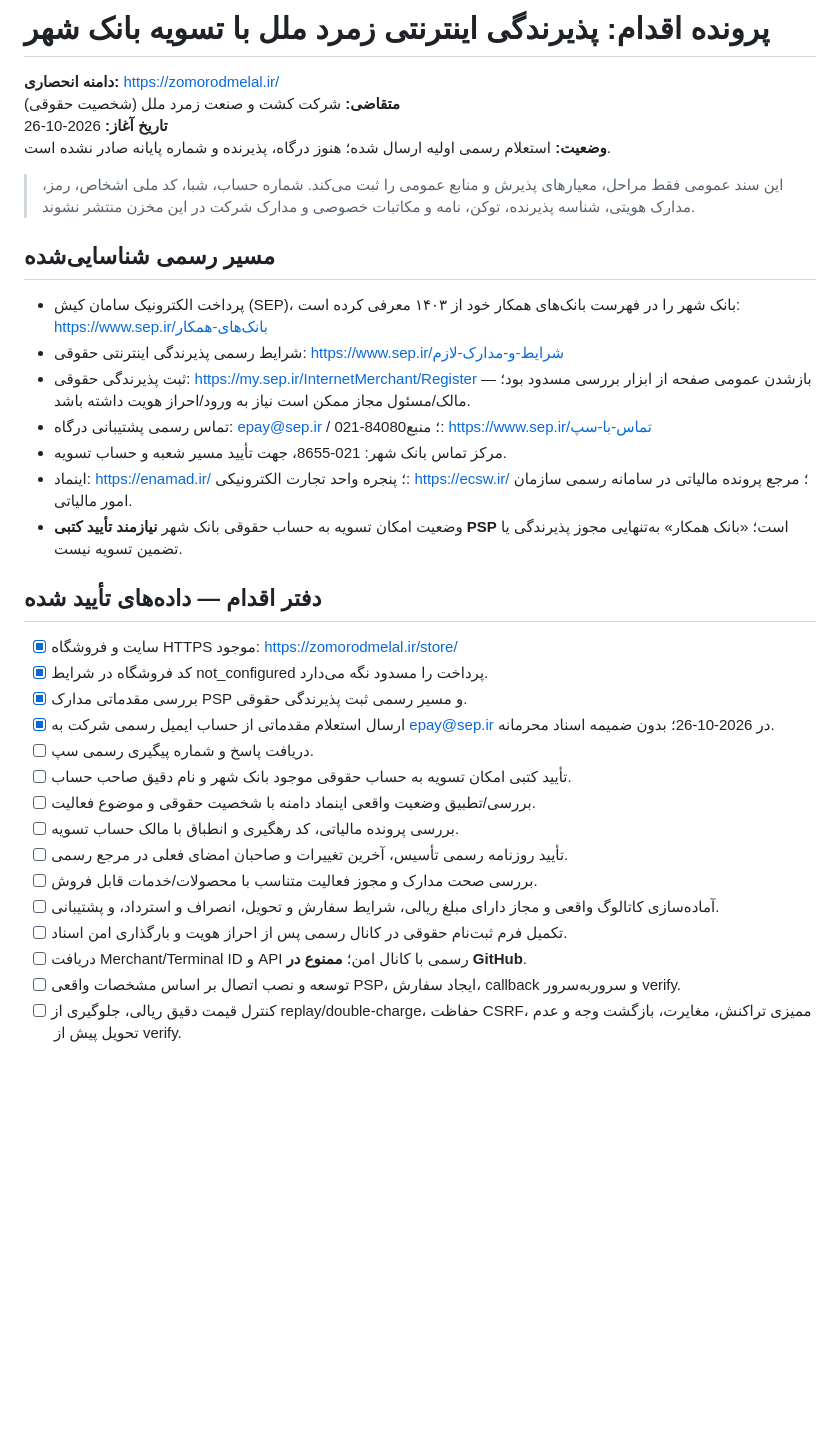
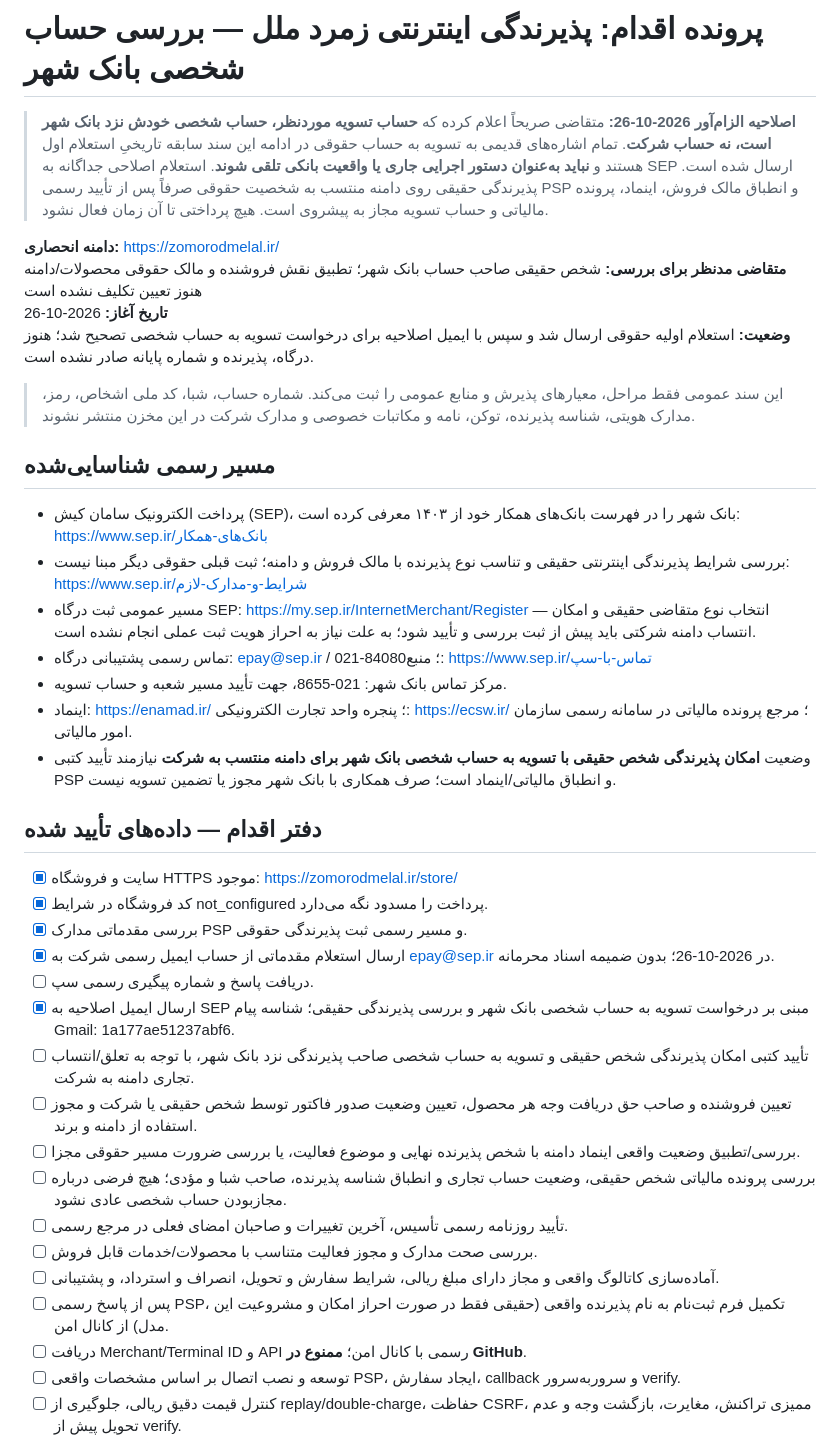
Before and after one commit to mojtabarozegar11-ship-it/zomorodmelal-codex, a Markdown page: docs/bank-shahr-sep-ipg-acceptance-20261026.md, the part around one of its changes. Rendered like a GitHub page; blank space fills up the shorter version.

Commit message:
docs(zomorod): correct SEP IPG application for personal Bank Shahr settlement and natural-person KYC

```diff
--- a/docs/bank-shahr-sep-ipg-acceptance-20261026.md
+++ b/docs/bank-shahr-sep-ipg-acceptance-20261026.md
@@ -1,21 +1,23 @@
-# پرونده اقدام: پذیرندگی اینترنتی زمرد ملل با تسویه بانک شهر
+# پرونده اقدام: پذیرندگی اینترنتی زمرد ملل — بررسی حساب شخصی بانک شهر
+
+> **اصلاحیه الزام‌آور 2026-10-26:** متقاضی صریحاً اعلام کرده که **حساب تسویه موردنظر، حساب شخصی خودش نزد بانک شهر است، نه حساب شرکت**. تمام اشاره‌های قدیمی به تسویه به حساب حقوقی در ادامه این سند سابقه تاریخیِ استعلام اول هستند و **نباید به‌عنوان دستور اجرایی جاری یا واقعیت بانکی تلقی شوند**. استعلام اصلاحی جداگانه به SEP ارسال شده است. پذیرندگی حقیقی روی دامنه منتسب به شخصیت حقوقی صرفاً پس از تأیید رسمی PSP و انطباق مالک فروش، اینماد، پرونده مالیاتی و حساب تسویه مجاز به پیشروی است. هیچ پرداختی تا آن زمان فعال نشود.
 
 **دامنه انحصاری:** https://zomorodmelal.ir/
-**متقاضی:** شرکت کشت و صنعت زمرد ملل (شخصیت حقوقی)
+**متقاضی مدنظر برای بررسی:** شخص حقیقی صاحب حساب بانک شهر؛ تطبیق نقش فروشنده و مالک حقوقی محصولات/دامنه هنوز تعیین تکلیف نشده است
 **تاریخ آغاز:** 2026-10-26
-**وضعیت:** استعلام رسمی اولیه ارسال شده؛ هنوز درگاه، پذیرنده و شماره پایانه صادر نشده است.
+**وضعیت:** استعلام اولیه حقوقی ارسال شد و سپس با ایمیل اصلاحیه برای درخواست تسویه به حساب شخصی تصحیح شد؛ هنوز درگاه، پذیرنده و شماره پایانه صادر نشده است.
 
 > این سند عمومی فقط مراحل، معیارهای پذیرش و منابع عمومی را ثبت می‌کند. شماره حساب، شبا، کد ملی اشخاص، رمز، مدارک هویتی، شناسه پذیرنده، توکن، نامه و مکاتبات خصوصی و مدارک شرکت در این مخزن منتشر نشوند.
 
 ## مسیر رسمی شناسایی‌شده
 
 - پرداخت الکترونیک سامان کیش (SEP)، بانک شهر را در فهرست بانک‌های همکار خود از ۱۴۰۳ معرفی کرده است: https://www.sep.ir/بانک‌های-همکار
-- شرایط رسمی پذیرندگی اینترنتی حقوقی: https://www.sep.ir/شرایط-و-مدارک-لازم
-- ثبت پذیرندگی حقوقی: https://my.sep.ir/InternetMerchant/Register — بازشدن عمومی صفحه از ابزار بررسی مسدود بود؛ مالک/مسئول مجاز ممکن است نیاز به ورود/احراز هویت داشته باشد.
+- بررسی شرایط پذیرندگی اینترنتی حقیقی و تناسب نوع پذیرنده با مالک فروش و دامنه؛ ثبت قبلی حقوقی دیگر مبنا نیست: https://www.sep.ir/شرایط-و-مدارک-لازم
+- مسیر عمومی ثبت درگاه SEP: https://my.sep.ir/InternetMerchant/Register — انتخاب نوع متقاضی حقیقی و امکان انتساب دامنه شرکتی باید پیش از ثبت بررسی و تأیید شود؛ به علت نیاز به احراز هویت ثبت عملی انجام نشده است.
 - تماس رسمی پشتیبانی درگاه: epay@sep.ir / 021-84080؛ منبع: https://www.sep.ir/تماس-با-سپ
 - مرکز تماس بانک شهر: 021-8655، جهت تأیید مسیر شعبه و حساب تسویه.
 - اینماد: https://enamad.ir/ ؛ پنجره واحد تجارت الکترونیکی: https://ecsw.ir/ ؛ مرجع پرونده مالیاتی در سامانه رسمی سازمان امور مالیاتی.
-- وضعیت امکان تسویه به حساب حقوقی بانک شهر **نیازمند تأیید کتبی PSP** است؛ «بانک همکار» به‌تنهایی مجوز پذیرندگی یا تضمین تسویه نیست.
+- وضعیت **امکان پذیرندگی شخص حقیقی با تسویه به حساب شخصی بانک شهر برای دامنه منتسب به شرکت** نیازمند تأیید کتبی PSP و انطباق مالیاتی/اینماد است؛ صرف همکاری با بانک شهر مجوز یا تضمین تسویه نیست.
 
 ## دفتر اقدام — داده‌های تأیید شده
 
@@ -24,13 +26,15 @@
 - [x] بررسی مقدماتی مدارک PSP و مسیر رسمی ثبت پذیرندگی حقوقی.
 - [x] ارسال استعلام مقدماتی از حساب ایمیل رسمی شرکت به epay@sep.ir در 2026-10-26؛ بدون ضمیمه اسناد محرمانه.
 - [ ] دریافت پاسخ و شماره پیگیری رسمی سپ.
-- [ ] تأیید کتبی امکان تسویه به حساب حقوقی موجود بانک شهر و نام دقیق صاحب حساب.
-- [ ] بررسی/تطبیق وضعیت واقعی اینماد دامنه با شخصیت حقوقی و موضوع فعالیت.
-- [ ] بررسی پرونده مالیاتی، کد رهگیری و انطباق با مالک حساب تسویه.
+- [x] ارسال ایمیل اصلاحیه به SEP مبنی بر درخواست تسویه به حساب شخصی بانک شهر و بررسی پذیرندگی حقیقی؛ شناسه پیام Gmail: 1a177ae51237abf6.
+- [ ] تأیید کتبی امکان پذیرندگی شخص حقیقی و تسویه به حساب شخصی صاحب پذیرندگی نزد بانک شهر، با توجه به تعلق/انتساب تجاری دامنه به شرکت.
+- [ ] تعیین فروشنده و صاحب حق دریافت وجه هر محصول، تعیین وضعیت صدور فاکتور توسط شخص حقیقی یا شرکت و مجوز استفاده از دامنه و برند.
+- [ ] بررسی/تطبیق وضعیت واقعی اینماد دامنه با شخص پذیرنده نهایی و موضوع فعالیت، یا بررسی ضرورت مسیر حقوقی مجزا.
+- [ ] بررسی پرونده مالیاتی شخص حقیقی، وضعیت حساب تجاری و انطباق شناسه پذیرنده، صاحب شبا و مؤدی؛ هیچ فرضی درباره مجازبودن حساب شخصی عادی نشود.
 - [ ] تأیید روزنامه رسمی تأسیس، آخرین تغییرات و صاحبان امضای فعلی در مرجع رسمی.
 - [ ] بررسی صحت مدارک و مجوز فعالیت متناسب با محصولات/خدمات قابل فروش.
 - [ ] آماده‌سازی کاتالوگ واقعی و مجاز دارای مبلغ ریالی، شرایط سفارش و تحویل، انصراف و استرداد، و پشتیبانی.
-- [ ] تکمیل فرم ثبت‌نام حقوقی در کانال رسمی پس از احراز هویت و بارگذاری امن اسناد.
+- [ ] پس از پاسخ رسمی PSP، تکمیل فرم ثبت‌نام به نام پذیرنده واقعی (حقیقی فقط در صورت احراز امکان و مشروعیت این مدل) از کانال امن.
 - [ ] دریافت Merchant/Terminal ID و API رسمی با کانال امن؛ **ممنوع در GitHub**.
 - [ ] توسعه و نصب اتصال بر اساس مشخصات واقعی PSP، ایجاد سفارش، callback و سروربه‌سرور verify.
 - [ ] کنترل قیمت دقیق ریالی، جلوگیری از replay/double-charge، حفاظت CSRF، ممیزی تراکنش، مغایرت، بازگشت وجه و عدم تحویل پیش از verify.
```
Also changed, not shown: other parts of docs/bank-shahr-sep-ipg-acceptance-20261026.md (+10 -0 lines).
